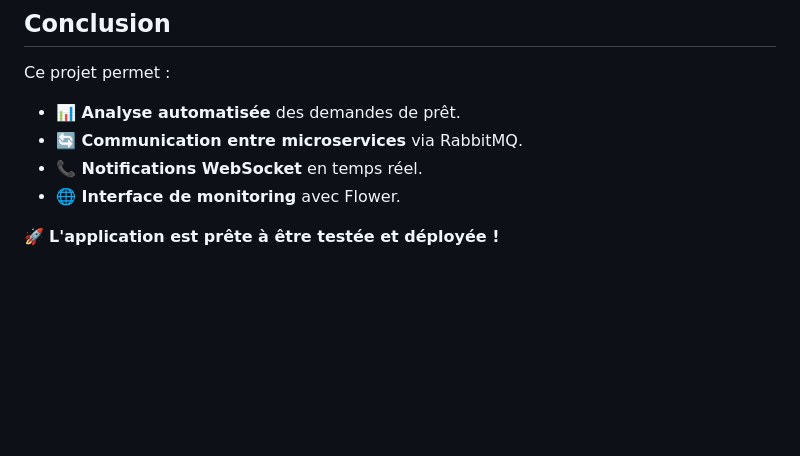
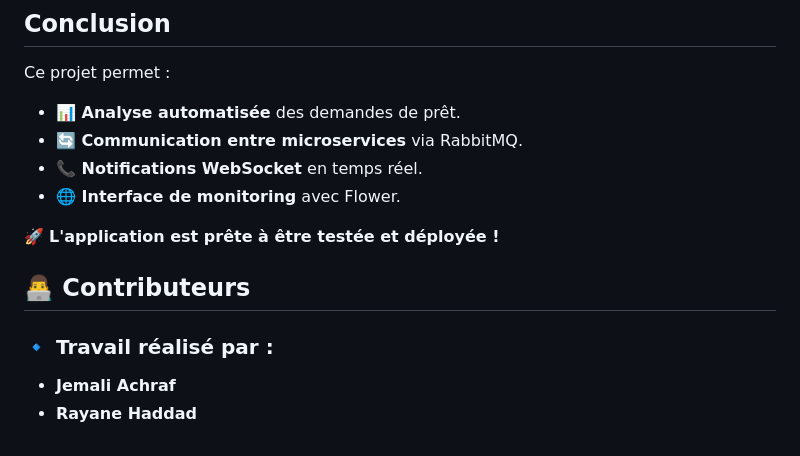
Before and after one commit to JEMALIACHRAF/BPM, a Markdown page: Readme.md, the part around the change. Drawn GitHub-style; blank space fills up the shorter version.

```diff
--- a/Readme.md
+++ b/Readme.md
@@ -284,3 +284,8 @@ Ce projet permet :
 - **🌐 Interface de monitoring** avec Flower.
 
 🚀 **L'application est prête à être testée et déployée !**
+
+## 👨‍💻 **Contributeurs**
+### 🔹 **Travail réalisé par :**
+- **Jemali Achraf**
+-  **Rayane Haddad**
```
